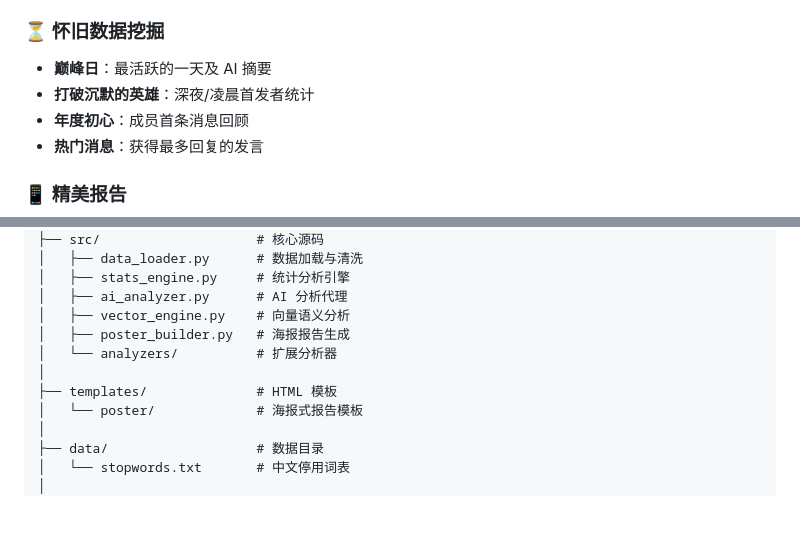
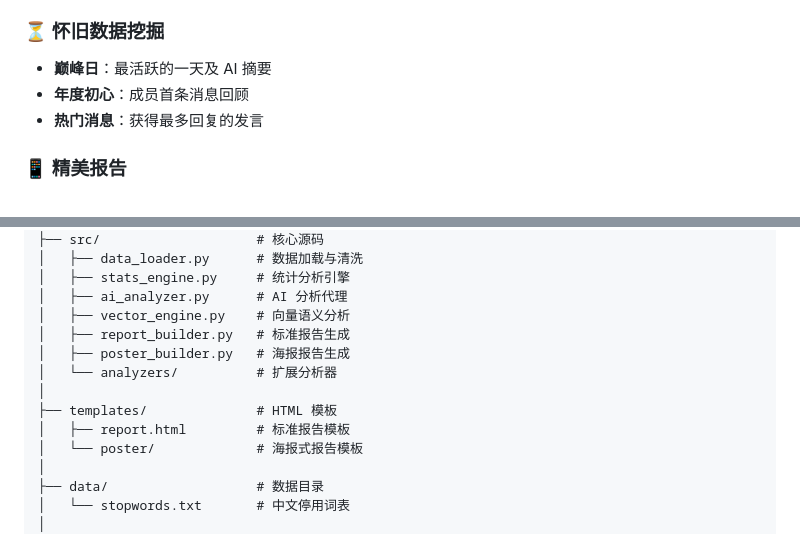
Before and after one commit to bytedo/wechat-year-summary-report, a Markdown page: README.md, 2 parts joined by grey strips. Drawn GitHub-style; blank space fills up the shorter version.

Commit message:
docs: update project structure in README

```diff
--- a/README.md
+++ b/README.md
@@ -39,7 +39,6 @@
 ### ⏳ 怀旧数据挖掘
 
 - **巅峰日**：最活跃的一天及 AI 摘要
-- **打破沉默的英雄**：深夜/凌晨首发者统计
 - **年度初心**：成员首条消息回顾
 - **热门消息**：获得最多回复的发言
 
@@ -187,10 +186,12 @@ wechat-analyze/
 │   ├── stats_engine.py     # 统计分析引擎
 │   ├── ai_analyzer.py      # AI 分析代理
 │   ├── vector_engine.py    # 向量语义分析
+│   ├── report_builder.py   # 标准报告生成
 │   ├── poster_builder.py   # 海报报告生成
 │   └── analyzers/          # 扩展分析器
 │
 ├── templates/              # HTML 模板
+│   ├── report.html         # 标准报告模板
 │   └── poster/             # 海报式报告模板
 │
 ├── data/                   # 数据目录
```
